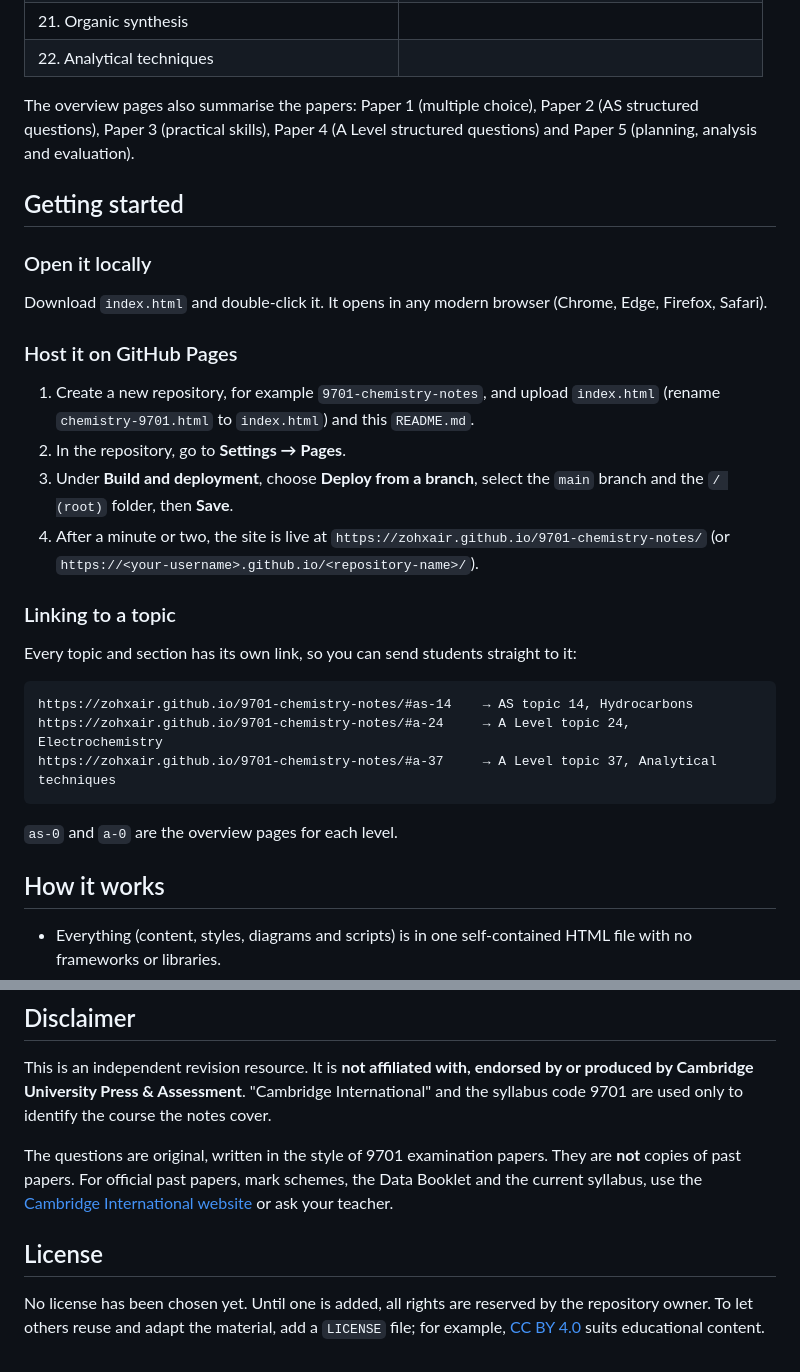
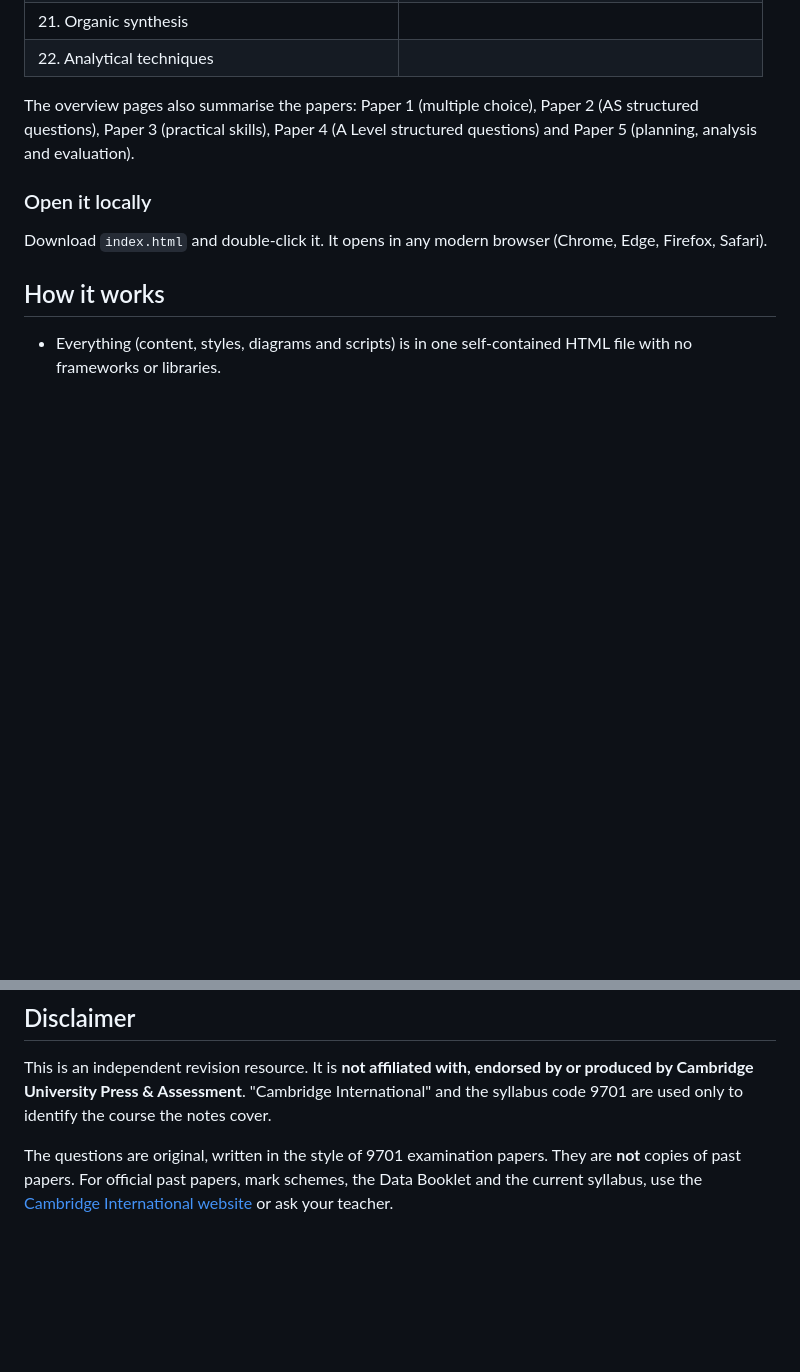
Before and after one commit to zohxair/a-levels-chem, a Markdown page: README.md, 2 parts joined by grey strips. Rendered like a GitHub page; blank space fills up the shorter version.

````diff
--- a/README.md
+++ b/README.md
@@ -65,30 +65,9 @@ The content follows the Cambridge 9701 syllabus for **2025–2027**. The **2028
 
 The overview pages also summarise the papers: Paper 1 (multiple choice), Paper 2 (AS structured questions), Paper 3 (practical skills), Paper 4 (A Level structured questions) and Paper 5 (planning, analysis and evaluation).
 
-## Getting started
-
 ### Open it locally
 
 Download `index.html` and double-click it. It opens in any modern browser (Chrome, Edge, Firefox, Safari).
-
-### Host it on GitHub Pages
-
-1. Create a new repository, for example `9701-chemistry-notes`, and upload `index.html` (rename `chemistry-9701.html` to `index.html`) and this `README.md`.
-2. In the repository, go to **Settings → Pages**.
-3. Under **Build and deployment**, choose **Deploy from a branch**, select the `main` branch and the `/ (root)` folder, then **Save**.
-4. After a minute or two, the site is live at `https://zohxair.github.io/9701-chemistry-notes/` (or `https://<your-username>.github.io/<repository-name>/`).
-
-### Linking to a topic
-
-Every topic and section has its own link, so you can send students straight to it:
-
-```
-https://zohxair.github.io/9701-chemistry-notes/#as-14    → AS topic 14, Hydrocarbons
-https://zohxair.github.io/9701-chemistry-notes/#a-24     → A Level topic 24, Electrochemistry
-https://zohxair.github.io/9701-chemistry-notes/#a-37     → A Level topic 37, Analytical techniques
-```
-
-`as-0` and `a-0` are the overview pages for each level.
 
 ## How it works
 
@@ -118,7 +97,3 @@ Contributions are welcome, especially new questions, corrections and translation
 This is an independent revision resource. It is **not affiliated with, endorsed by or produced by Cambridge University Press & Assessment**. "Cambridge International" and the syllabus code 9701 are used only to identify the course the notes cover.
 
 The questions are original, written in the style of 9701 examination papers. They are **not** copies of past papers. For official past papers, mark schemes, the Data Booklet and the current syllabus, use the [Cambridge International website](https://www.cambridgeinternational.org/programmes-and-qualifications/cambridge-international-as-and-a-level-chemistry-9701/) or ask your teacher.
-
-## License
-
-No license has been chosen yet. Until one is added, all rights are reserved by the repository owner. To let others reuse and adapt the material, add a `LICENSE` file; for example, [CC BY 4.0](https://creativecommons.org/licenses/by/4.0/) suits educational content.
````
